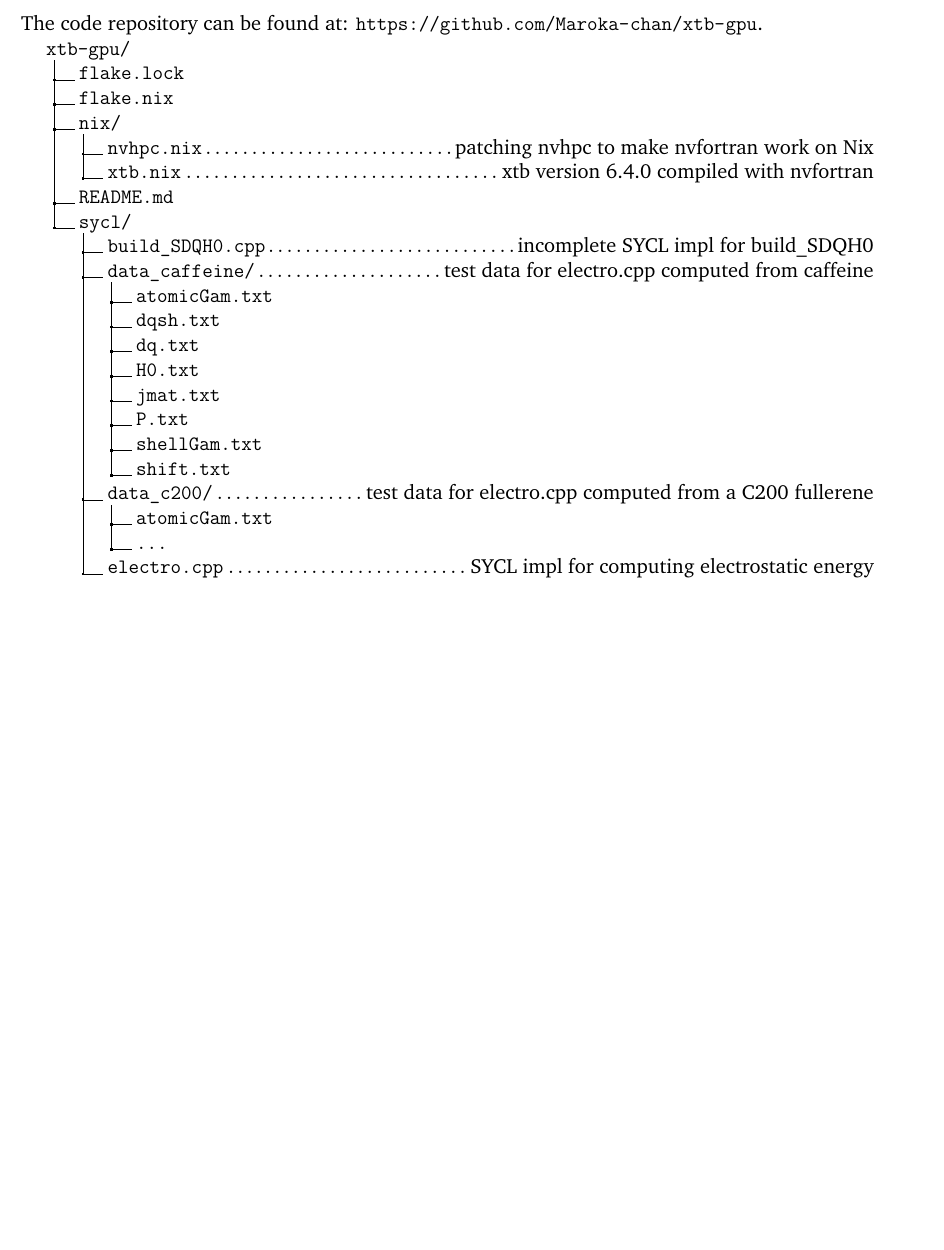
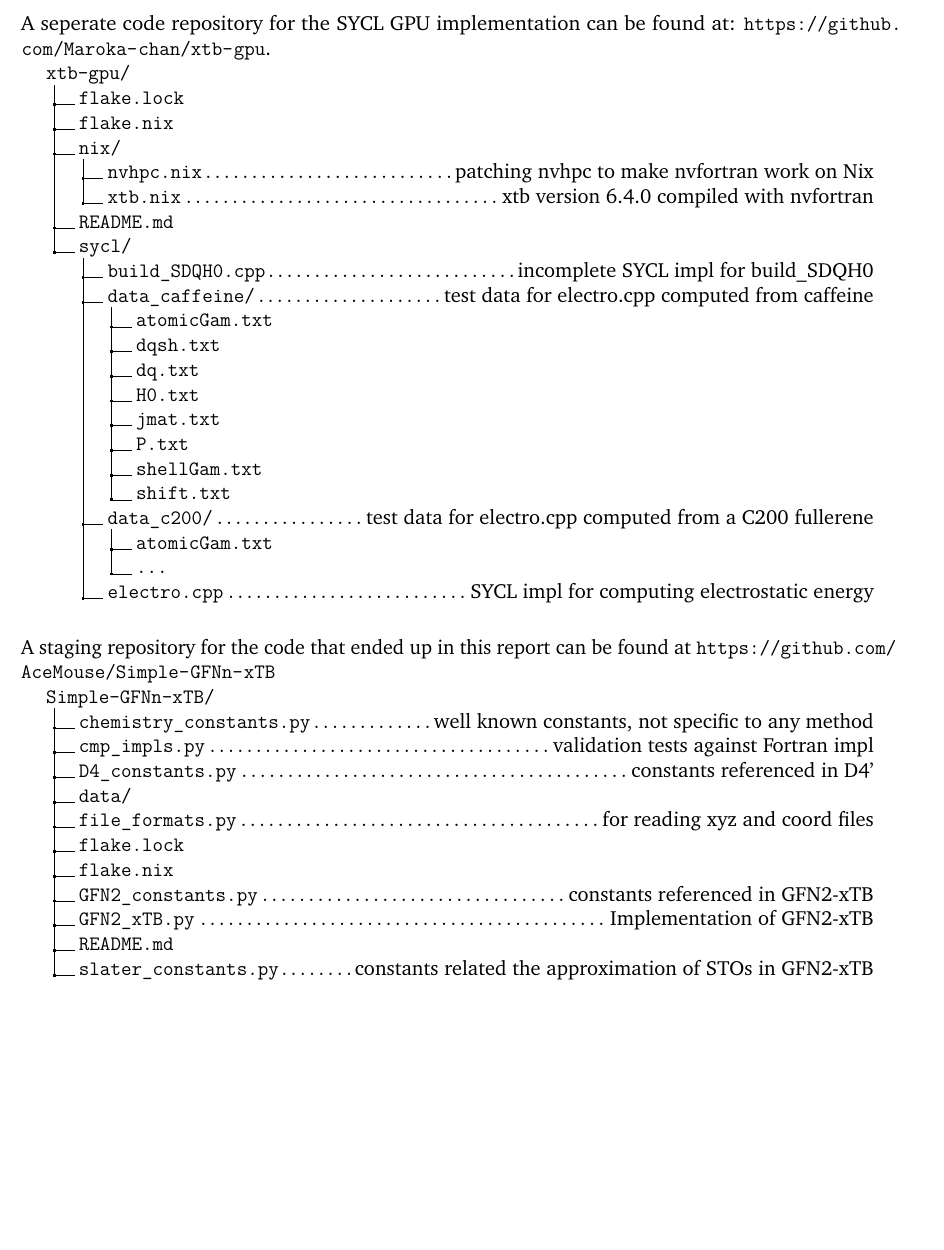
Before and after one commit to AceMouse/xTB-math, a LaTeX thesis (report/main.tex, which reads report/code_structure.tex): part of page 13 of 92, cut at the place of the change, the shorter picture padded with empty space. Compiled offline with pdfLaTeX.

Commit message:
add simple gfn2-xtb code structure
Signed-off-by: AceMouse <humle000@gmail.com>

```diff
--- a/report/code_structure.tex
+++ b/report/code_structure.tex
@@ -45,7 +45,7 @@ The code repository can be found at: \url{https://github.com/AceMouse/xTB-math}.
 
 \newpage
 
-The code repository can be found at: \url{https://github.com/Maroka-chan/xtb-gpu}.
+A seperate code repository for the SYCL GPU implementation can be found at: \url{https://github.com/Maroka-chan/xtb-gpu}.
 \dirtree{%
 .1 xtb-gpu/.
 .2 flake.lock.
@@ -70,3 +70,20 @@ The code repository can be found at: \url{https://github.com/Maroka-chan/xtb-gpu
 .4 ....
 .3 electro.cpp\DTcomment{SYCL impl for computing electrostatic energy}.
 }
+
+
+A staging repository for the code that ended up in this report can be found at \url{https://github.com/AceMouse/Simple-GFNn-xTB}
+\dirtree{%
+.1 Simple-GFNn-xTB/.
+.2 chemistry\_constants.py\DTcomment{well known constants, not specific to any method}.
+.2 cmp\_impls.py\DTcomment{validation tests against Fortran impl}.
+.2 D4\_constants.py\DTcomment{constants referenced in D4'}.
+.2 data/.
+.2 file\_formats.py\DTcomment{for reading xyz and coord files}.
+.2 flake.lock.
+.2 flake.nix.
+.2 GFN2\_constants.py\DTcomment{constants referenced in GFN2-xTB}.
+.2 GFN2\_xTB.py\DTcomment{Implementation of GFN2-xTB}.
+.2 README.md.
+.2 slater\_constants.py\DTcomment{constants related the approximation of STOs in GFN2-xTB}.
+}
```
